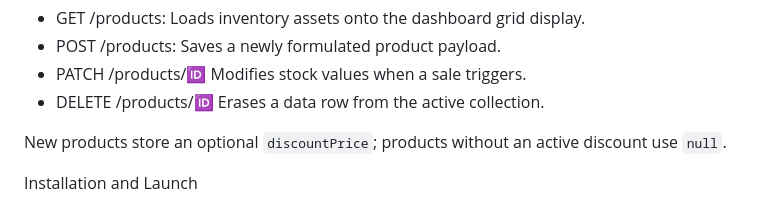
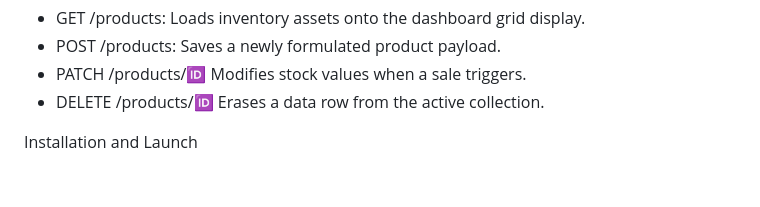
Before and after one commit to jkorir-dev/vendaflow-dashboard, a Markdown page: README.md, the part around the change. Drawn GitHub-style; blank space fills up the shorter version.

Commit message:
Update README documentation

```diff
--- a/README.md
+++ b/README.md
@@ -33,7 +33,7 @@ Backend Endpoints
 - PATCH /products/:id: Modifies stock values when a sale triggers.
 - DELETE /products/:id: Erases a data row from the active collection.
 
-New products store an optional `discountPrice`; products without an active discount use `null`.
+
 
 Installation and Launch
 
```
